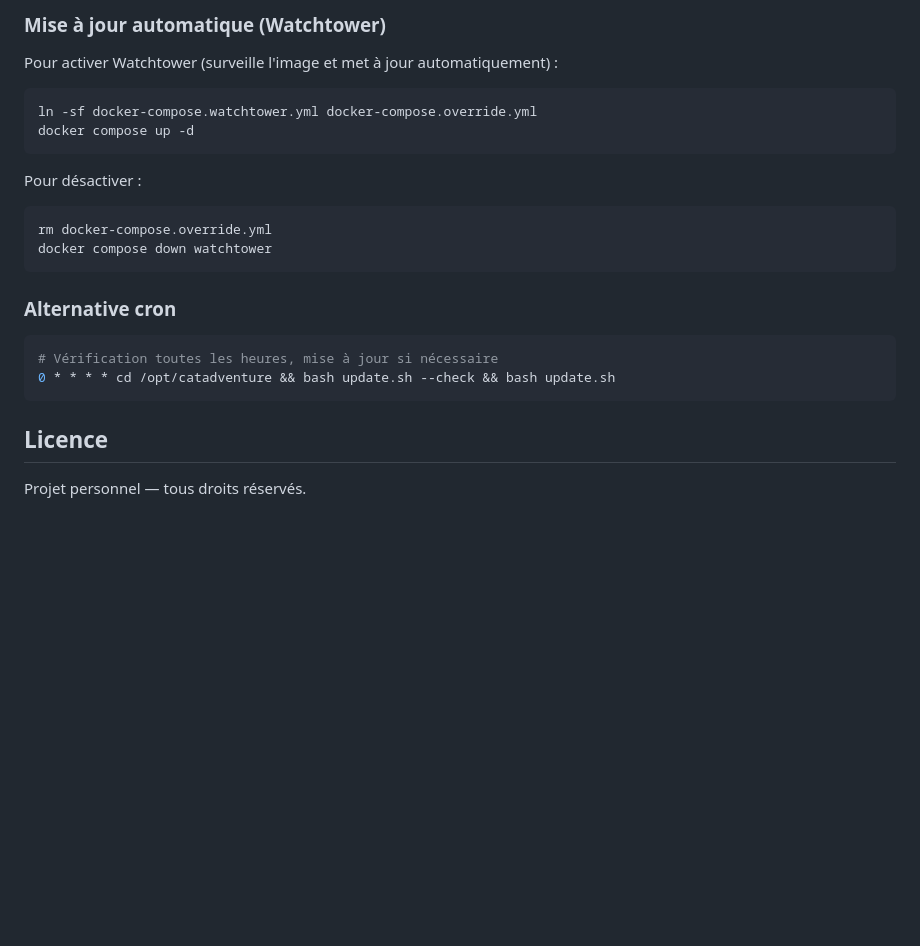
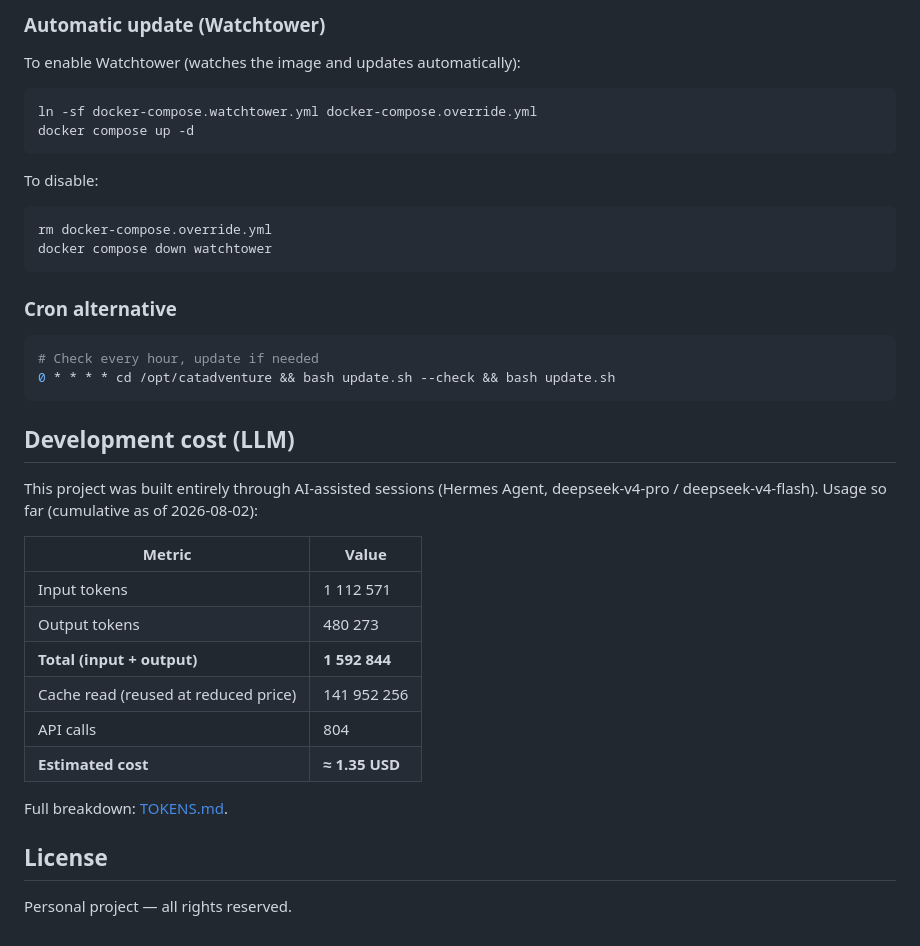
Before and after one commit to LostInTheBugs/CatAdventure, a Markdown page: README.md, the part around one of its changes. Rendered like a GitHub page; blank space fills up the shorter version.

````diff
--- a/README.md
+++ b/README.md
@@ -81,28 +81,43 @@ bash update.sh --check   # exit 0 = mise à jour disponible, exit 1 = déjà à
 ```
 
-### Mise à jour automatique (Watchtower)
+### Automatic update (Watchtower)
 
-Pour activer Watchtower (surveille l'image et met à jour automatiquement) :
+To enable Watchtower (watches the image and updates automatically):
 
 ```bash
 ln -sf docker-compose.watchtower.yml docker-compose.override.yml
 docker compose up -d
 ```
 
-Pour désactiver :
+To disable:
 
 ```bash
 rm docker-compose.override.yml
 docker compose down watchtower
 ```
 
-### Alternative cron
+### Cron alternative
 
 ```bash
-# Vérification toutes les heures, mise à jour si nécessaire
+# Check every hour, update if needed
 0 * * * * cd /opt/catadventure && bash update.sh --check && bash update.sh
 ```
 
-## Licence
+## Development cost (LLM)
 
-Projet personnel — tous droits réservés.
+This project was built entirely through AI-assisted sessions (Hermes Agent, deepseek-v4-pro / deepseek-v4-flash). Usage so far (cumulative as of 2026-08-02):
+
+| Metric | Value |
+|---|---|
+| Input tokens | 1 112 571 |
+| Output tokens | 480 273 |
+| **Total (input + output)** | **1 592 844** |
+| Cache read (reused at reduced price) | 141 952 256 |
+| API calls | 804 |
+| **Estimated cost** | **≈ 1.35 USD** |
+
+Full breakdown: [TOKENS.md](TOKENS.md).
+
+## License
+
+Personal project — all rights reserved.
````
Also changed, not shown: other parts of README.md (+37 -37 lines).
